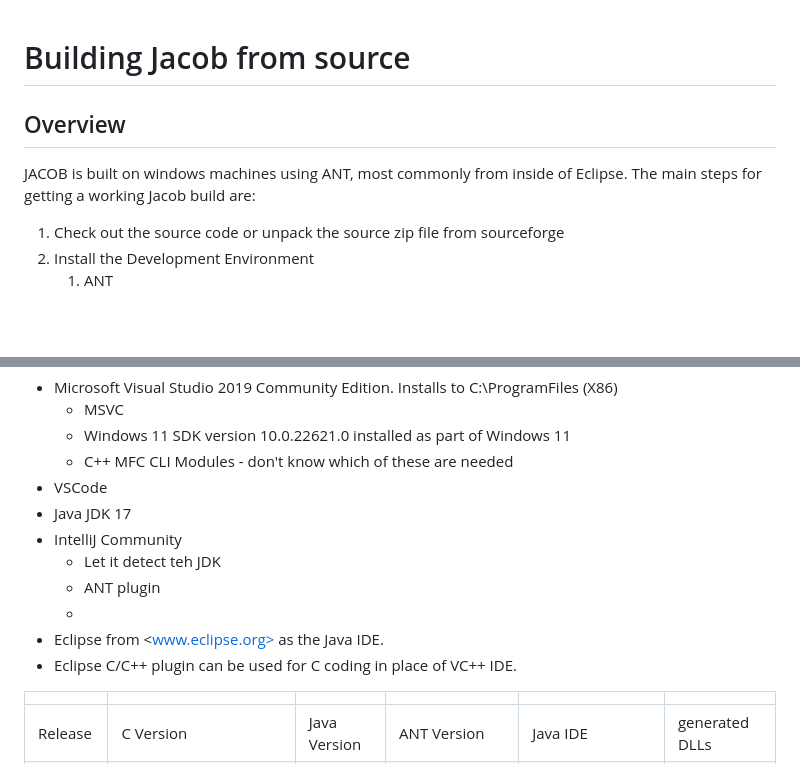
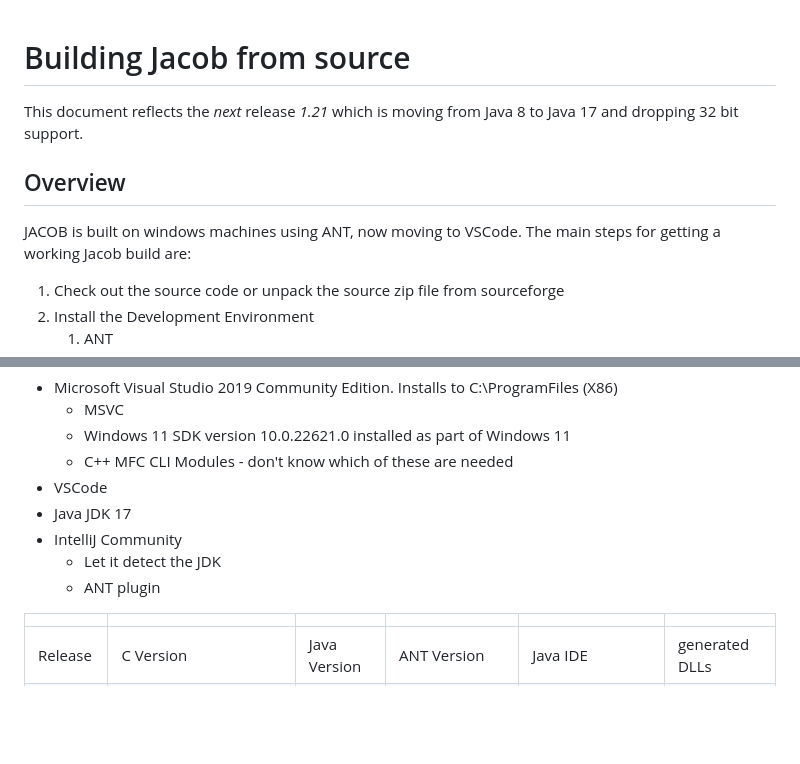
Before and after one commit to freemansoft/jacob-project, a Markdown page: docs/BuildingJacobFromSource.md, 2 parts joined by grey strips. Rendered like a GitHub page; blank space fills up the shorter version.

```diff
--- a/docs/BuildingJacobFromSource.md
+++ b/docs/BuildingJacobFromSource.md
@@ -1,8 +1,10 @@
 # Building Jacob from source
+
+This document reflects the _next_ release _1.21_ which is moving from Java 8 to Java 17 and dropping 32 bit support.
 
 ## Overview
 
-JACOB is built on windows machines using ANT, most commonly from inside of Eclipse. The main steps for getting a working Jacob build are:
+JACOB is built on windows machines using ANT, now moving to VSCode. The main steps for getting a working Jacob build are:
 
 1. Check out the source code or unpack the source zip file from sourceforge
 1. Install the Development Environment
@@ -42,11 +44,9 @@ The simplest build environment includes MS Visual Studio 16.0 (Studio 2019), Ecl
 * VSCode
 * Java JDK 17
 * IntelliJ Community
-  * Let it detect teh JDK
+  * Let it detect the JDK
   * ANT plugin
-  *
-* Eclipse from <www.eclipse.org> as the Java IDE.
-* Eclipse C/C++ plugin can be used for C coding in place of VC++ IDE.
+
 
 |           |                                          |              |                         |                             |                |
 | --------- | ---------------------------------------- | ------------ | ----------------------- | --------------------------- | -------------- |
```
Also changed, not shown: README.md (+26 -2 lines).
